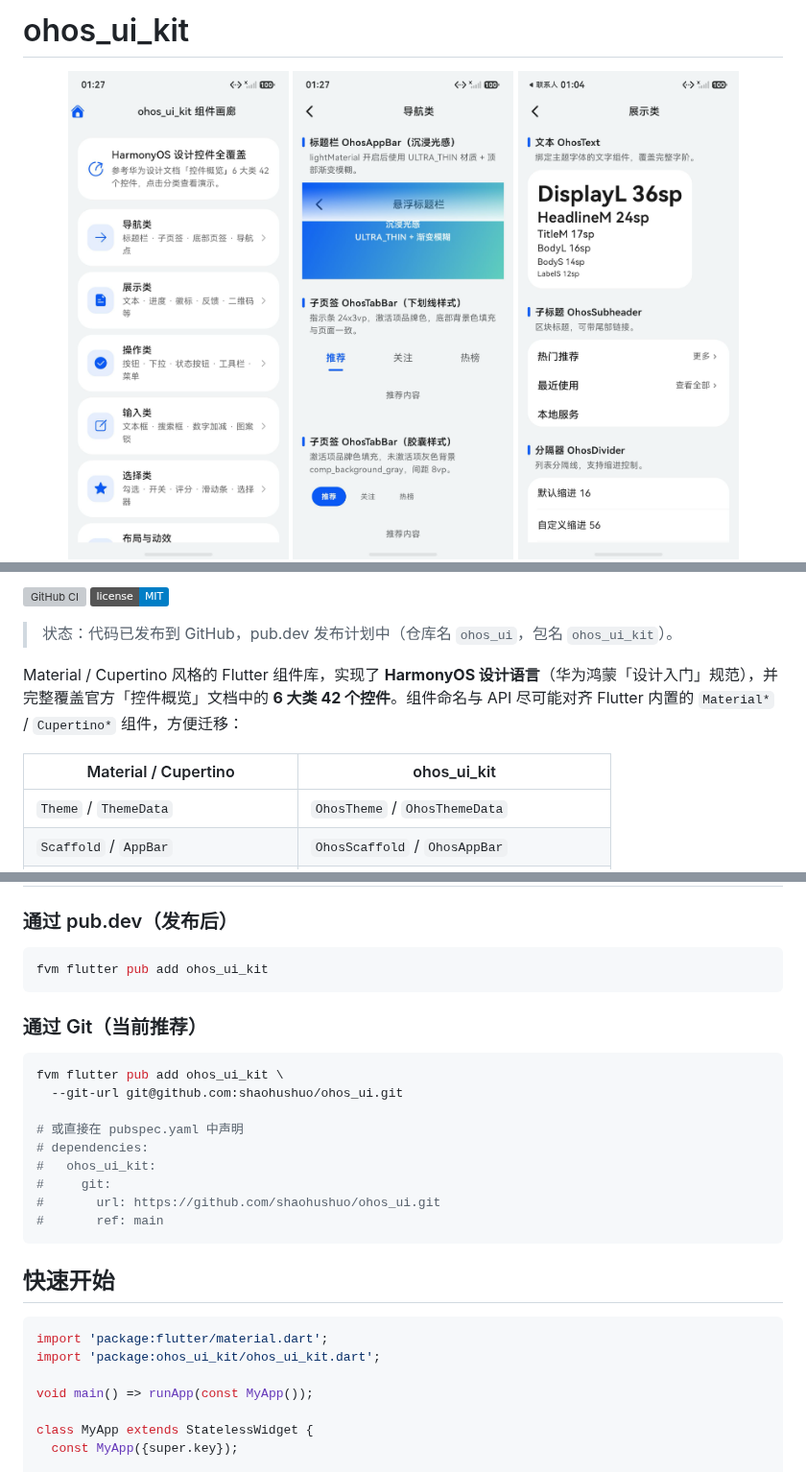
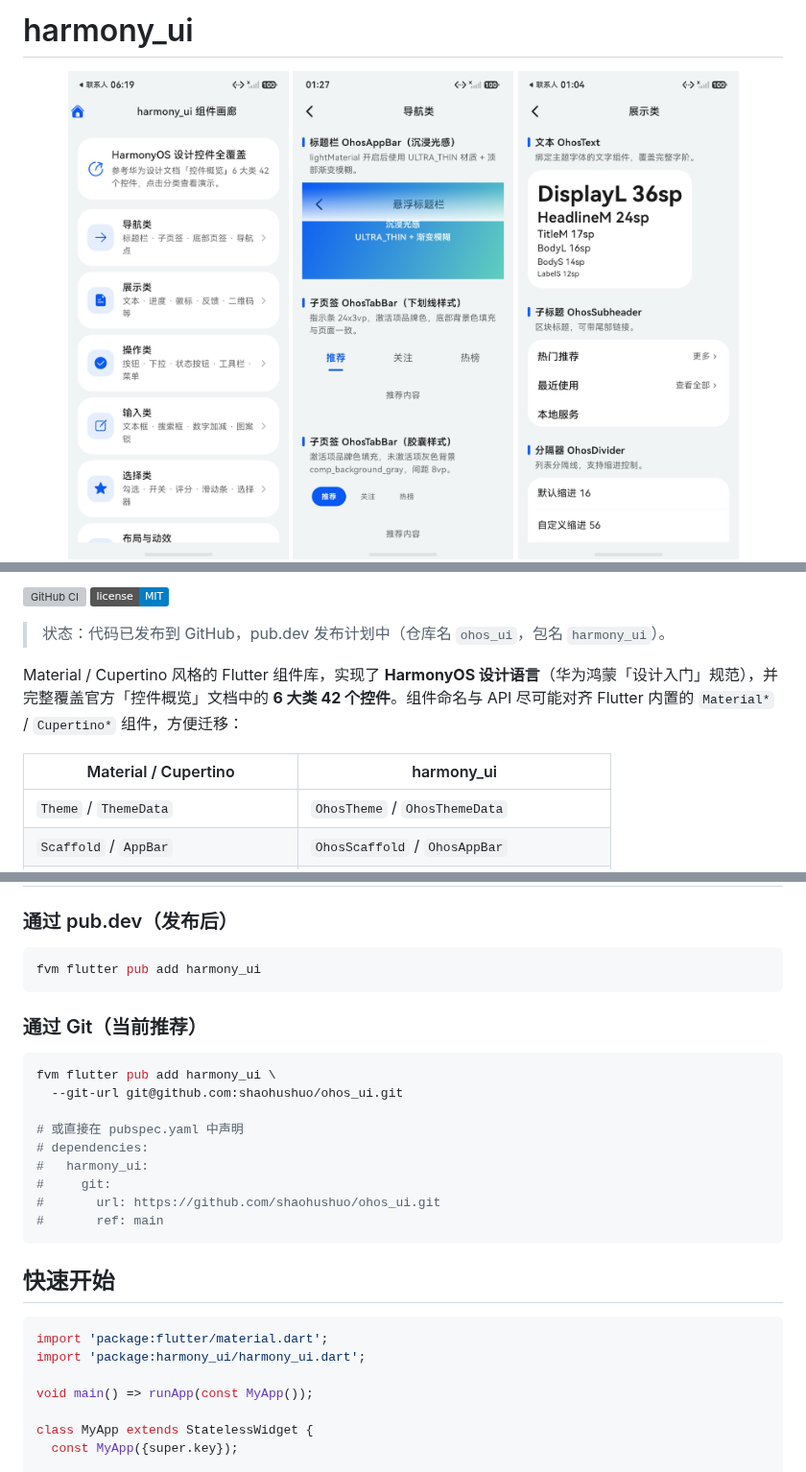
Before and after one commit to shaohushuo/harmony_ui, a Markdown page: README.md, 3 parts joined by grey strips. Shown at 96% size. Drawn GitHub-style; pictures changed too: doc/screenshots/gallery_home.png; badges without logos; grey boxes are pictures that could not be loaded.

````diff
--- a/README.md
+++ b/README.md
@@ -1,4 +1,4 @@
-# ohos_ui_kit
+# harmony_ui
 
 <p align="center">
   <img src="doc/screenshots/gallery_home.png" alt="ohos_ui gallery 主页" width="230"/>
@@ -13,11 +13,11 @@
 [![GitHub CI](https://github.com/shaohushuo/ohos_ui/actions/workflows/ci.yml/badge.svg)](https://github.com/shaohushuo/ohos_ui/actions/workflows/ci.yml)
 [![License: MIT](https://img.shields.io/badge/license-MIT-blue.svg)](LICENSE)
 
-> 状态：代码已发布到 GitHub，pub.dev 发布计划中（仓库名 `ohos_ui`，包名 `ohos_ui_kit`）。
+> 状态：代码已发布到 GitHub，pub.dev 发布计划中（仓库名 `ohos_ui`，包名 `harmony_ui`）。
 
 Material / Cupertino 风格的 Flutter 组件库，实现了 **HarmonyOS 设计语言**（华为鸿蒙「设计入门」规范），并完整覆盖官方「控件概览」文档中的 **6 大类 42 个控件**。组件命名与 API 尽可能对齐 Flutter 内置的 `Material*` / `Cupertino*` 组件，方便迁移：
 
-| Material / Cupertino | ohos_ui_kit |
+| Material / Cupertino | harmony_ui |
 | --- | --- |
 | `Theme` / `ThemeData` | `OhosTheme` / `OhosThemeData` |
 | `Scaffold` / `AppBar` | `OhosScaffold` / `OhosAppBar` |
@@ -53,18 +53,18 @@ Material / Cupertino 风格的 Flutter 组件库，实现了 **HarmonyOS 设计
 ### 通过 pub.dev（发布后）
 
 ```bash
-fvm flutter pub add ohos_ui_kit
+fvm flutter pub add harmony_ui
 ```
 
 ### 通过 Git（当前推荐）
 
 ```bash
-fvm flutter pub add ohos_ui_kit \
+fvm flutter pub add harmony_ui \
   --git-url git@github.com:shaohushuo/ohos_ui.git
 
 # 或直接在 pubspec.yaml 中声明
 # dependencies:
-#   ohos_ui_kit:
+#   harmony_ui:
 #     git:
 #       url: https://github.com/shaohushuo/ohos_ui.git
 #       ref: main
@@ -74,7 +74,7 @@ fvm flutter pub add ohos_ui_kit \
 
 ```dart
 import 'package:flutter/material.dart';
-import 'package:ohos_ui_kit/ohos_ui_kit.dart';
+import 'package:harmony_ui/harmony_ui.dart';
 
 void main() => runApp(const MyApp());
 
````
Also changed, not shown: other parts of README.md (+2 -2 lines), CHANGELOG.md (+2 -0 lines), 14 other files.
